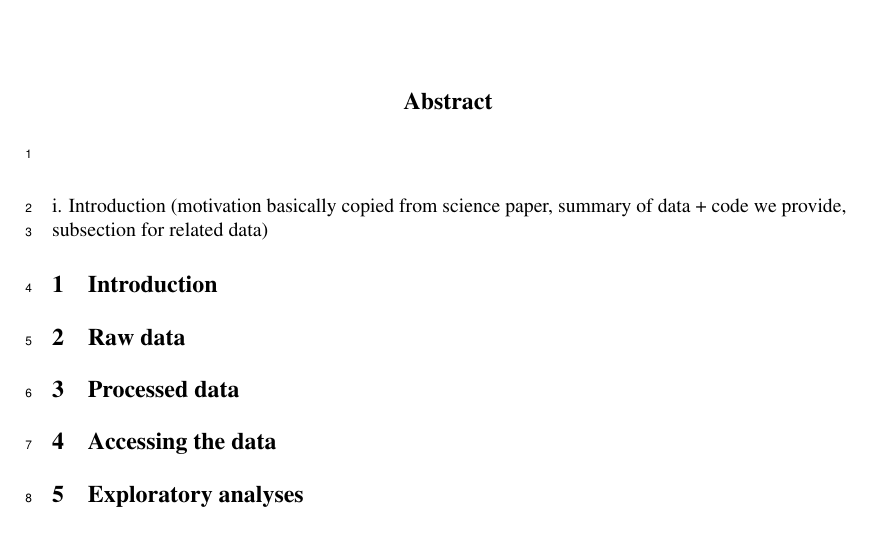
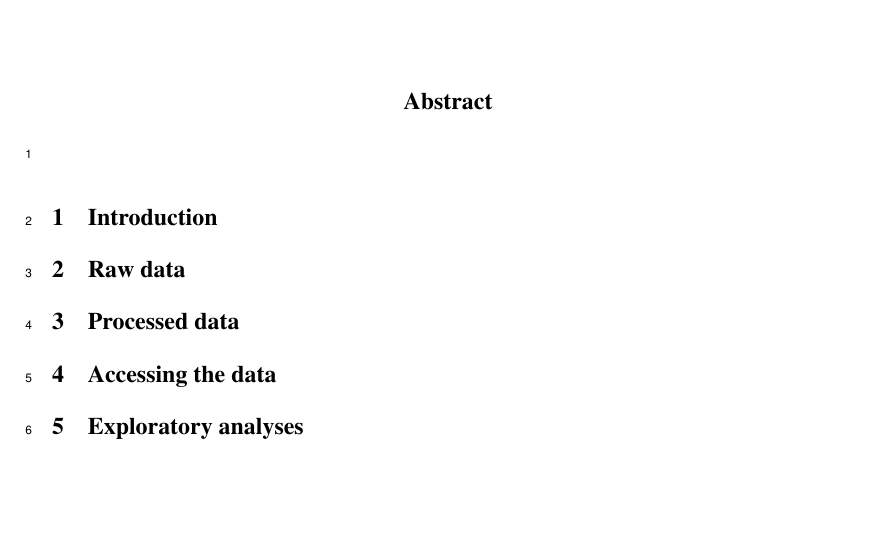
Before and after one commit to chicago-police-violence/data, a LaTeX paper (Lorenzo_Dataset_Track/main.tex): part of the page, cut so that both start at the same text. Compiled offline with pdfLaTeX.

Commit message:
fixed main.tex

```diff
--- a/Lorenzo_Dataset_Track/main.tex
+++ b/Lorenzo_Dataset_Track/main.tex
@@ -13,7 +13,6 @@
 \begin{abstract}
  \end{abstract}
 
-i. Introduction (motivation basically copied from science paper, summary of data + code we provide, subsection for related data)
 \input{1_introduction}
 \input{2_raw_data}
 \input{3_processed_data}
```
